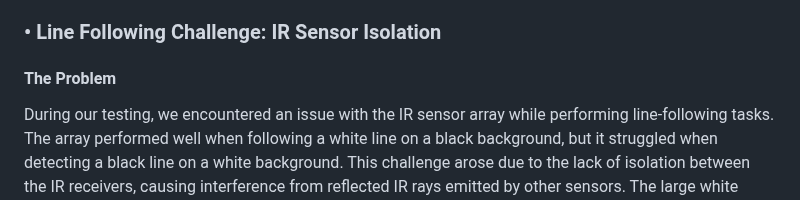
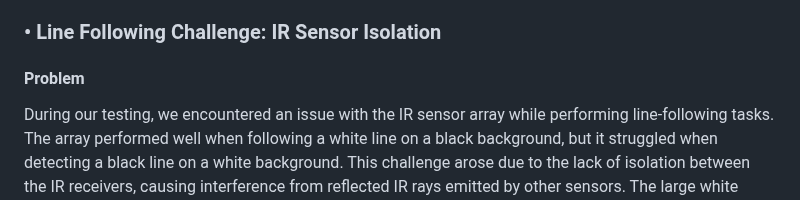
Before and after one commit to PankajaBalasooriya/EN2533-Pulztrones, a Markdown page: README.md, the part around the change. Drawn GitHub-style.

```diff
--- a/README.md
+++ b/README.md
@@ -81,7 +81,7 @@ During maze navigation, we encountered a challenge with reverse line-following.
 To address this, we used two IR arrays—one for forward line-following and another positioned behind the motors for reverse line-following. This setup allowed the robot to receive immediate feedback during both forward and reverse navigation, ensuring efficient and accurate line-following in both directions. Additionally, this solution largely reduced the coding complexity, as we no longer had to account for motor inconsistencies or complex adjustments for reverse navigation.
 
 ### • Line Following Challenge: IR Sensor Isolation
-#### The Problem
+#### Problem
 During our testing, we encountered an issue with the IR sensor array while performing line-following tasks. The array performed well when following a white line on a black background, but it struggled when detecting a black line on a white background. This challenge arose due to the lack of isolation between the IR receivers, causing interference from reflected IR rays emitted by other sensors. The large white background led to inaccurate sensor readings, and this was mainly caused by the need to keep the IR array elevated above the ground to navigate uneven terrain.
 #### Solution
 To address this challenge, we created a custom cover using SolidWorks to isolate the IR receivers. The new design ensures that only the IR rays emitted by the same sensor are received, effectively minimizing interference. This allows only the perpendicular reflected rays to reach the receivers, improving the accuracy of the sensor readings.
```
